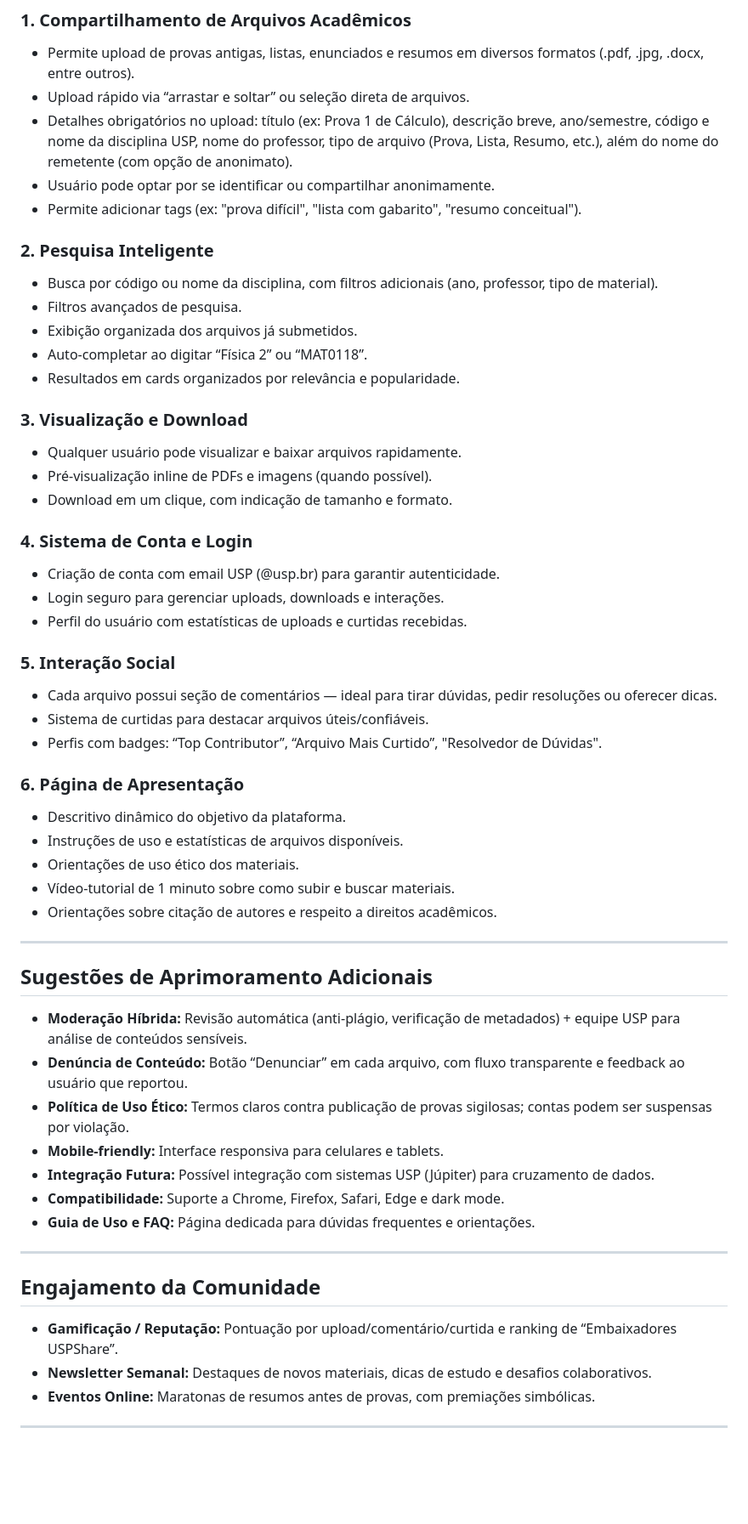
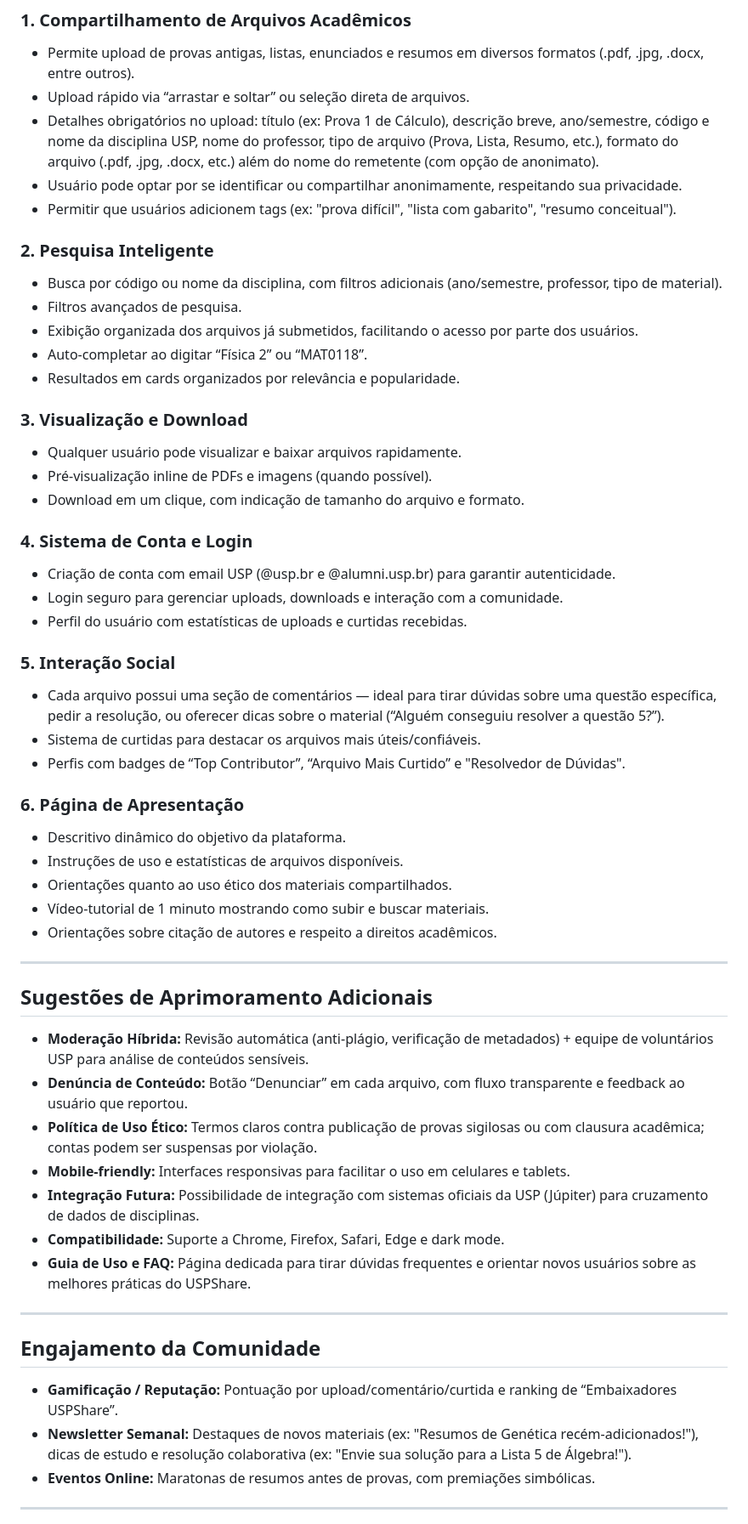
Before and after one commit to VictorZaca/USPShare, a Markdown page: prototipo/README.md, the part around the change. Shown at 85% size. Drawn GitHub-style; blank space fills up the shorter version.

```diff
--- a/prototipo/README.md
+++ b/prototipo/README.md
@@ -12,15 +12,15 @@ O **USPShare** é uma rede colaborativa feita por e para estudantes da Universid
 
 - Permite upload de provas antigas, listas, enunciados e resumos em diversos formatos (.pdf, .jpg, .docx, entre outros).
 - Upload rápido via “arrastar e soltar” ou seleção direta de arquivos.
-- Detalhes obrigatórios no upload: título (ex: Prova 1 de Cálculo), descrição breve, ano/semestre, código e nome da disciplina USP, nome do professor, tipo de arquivo (Prova, Lista, Resumo, etc.), além do nome do remetente (com opção de anonimato).
-- Usuário pode optar por se identificar ou compartilhar anonimamente.
-- Permite adicionar tags (ex: "prova difícil", "lista com gabarito", "resumo conceitual").
+- Detalhes obrigatórios no upload: título (ex: Prova 1 de Cálculo), descrição breve, ano/semestre, código e nome da disciplina USP, nome do professor, tipo de arquivo (Prova, Lista, Resumo, etc.), formato do arquivo (.pdf, .jpg, .docx, etc.) além do nome do remetente (com opção de anonimato).
+- Usuário pode optar por se identificar ou compartilhar anonimamente, respeitando sua privacidade.
+- Permitir que usuários adicionem tags (ex: "prova difícil", "lista com gabarito", "resumo conceitual").
 
 ### 2. Pesquisa Inteligente
 
-- Busca por código ou nome da disciplina, com filtros adicionais (ano, professor, tipo de material).
+- Busca por código ou nome da disciplina, com filtros adicionais (ano/semestre, professor, tipo de material).
 - Filtros avançados de pesquisa.
-- Exibição organizada dos arquivos já submetidos.
+- Exibição organizada dos arquivos já submetidos, facilitando o acesso por parte dos usuários.
 - Auto-completar ao digitar “Física 2” ou “MAT0118”.
 - Resultados em cards organizados por relevância e popularidade.
 
@@ -28,46 +28,46 @@ O **USPShare** é uma rede colaborativa feita por e para estudantes da Universid
 
 - Qualquer usuário pode visualizar e baixar arquivos rapidamente.
 - Pré-visualização inline de PDFs e imagens (quando possível).
-- Download em um clique, com indicação de tamanho e formato.
+- Download em um clique, com indicação de tamanho do arquivo e formato.
 
 ### 4. Sistema de Conta e Login
 
-- Criação de conta com email USP (@usp.br) para garantir autenticidade.
-- Login seguro para gerenciar uploads, downloads e interações.
+- Criação de conta com email USP (@usp.br e @alumni.usp.br) para garantir autenticidade.
+- Login seguro para gerenciar uploads, downloads e interação com a comunidade.
 - Perfil do usuário com estatísticas de uploads e curtidas recebidas.
 
 ### 5. Interação Social
 
-- Cada arquivo possui seção de comentários — ideal para tirar dúvidas, pedir resoluções ou oferecer dicas.
-- Sistema de curtidas para destacar arquivos úteis/confiáveis.
-- Perfis com badges: “Top Contributor”, “Arquivo Mais Curtido”, "Resolvedor de Dúvidas".
+- Cada arquivo possui uma seção de comentários — ideal para tirar dúvidas sobre uma questão específica, pedir a resolução, ou oferecer dicas sobre o material (“Alguém conseguiu resolver a questão 5?”).
+- Sistema de curtidas para destacar os arquivos mais úteis/confiáveis.
+- Perfis com badges de “Top Contributor”, “Arquivo Mais Curti­do” e "Resolvedor de Dúvidas".
 
 ### 6. Página de Apresentação
 
 - Descritivo dinâmico do objetivo da plataforma.
 - Instruções de uso e estatísticas de arquivos disponíveis.
-- Orientações de uso ético dos materiais.
-- Vídeo-tutorial de 1 minuto sobre como subir e buscar materiais.
+- Orientações quanto ao uso ético dos materiais compartilhados.
+- Vídeo-tutorial de 1 minuto mostrando como subir e buscar materiais.
 - Orientações sobre citação de autores e respeito a direitos acadêmicos.
 
 ---
 
 ## Sugestões de Aprimoramento Adicionais
 
-- **Moderação Híbrida:** Revisão automática (anti-plágio, verificação de metadados) + equipe USP para análise de conteúdos sensíveis.
+- **Moderação Híbrida:** Revisão automática (anti-plágio, verificação de metadados) + equipe de voluntários USP para análise de conteúdos sensíveis.
 - **Denúncia de Conteúdo:** Botão “Denunciar” em cada arquivo, com fluxo transparente e feedback ao usuário que reportou.
-- **Política de Uso Ético:** Termos claros contra publicação de provas sigilosas; contas podem ser suspensas por violação.
-- **Mobile-friendly:** Interface responsiva para celulares e tablets.
-- **Integração Futura:** Possível integração com sistemas USP (Júpiter) para cruzamento de dados.
+- **Política de Uso Ético:** Termos claros contra publicação de provas sigilosas ou com clausura acadêmica; contas podem ser suspensas por violação.
+- **Mobile-friendly:** Interfaces responsivas para facilitar o uso em celulares e tablets.
+- **Integração Futura:** Possibilidade de integração com sistemas oficiais da USP (Júpiter) para cruzamento de dados de disciplinas.
 - **Compatibilidade:** Suporte a Chrome, Firefox, Safari, Edge e dark mode.
-- **Guia de Uso e FAQ:** Página dedicada para dúvidas frequentes e orientações.
+- **Guia de Uso e FAQ:** Página dedicada para tirar dúvidas frequentes e orientar novos usuários sobre as melhores práticas do USPShare.
 
 ---
 
 ## Engajamento da Comunidade
 
 - **Gamificação / Reputação:** Pontuação por upload/comentário/curtida e ranking de “Embaixadores USPShare”.
-- **Newsletter Semanal:** Destaques de novos materiais, dicas de estudo e desafios colaborativos.
+- **Newsletter Semanal:** Destaques de novos materiais (ex: "Resumos de Genética recém-adicionados!"), dicas de estudo e resolução colaborativa (ex: "Envie sua solução para a Lista 5 de Álgebra!").
 - **Eventos Online:** Maratonas de resumos antes de provas, com premiações simbólicas.
 
 ---
```
